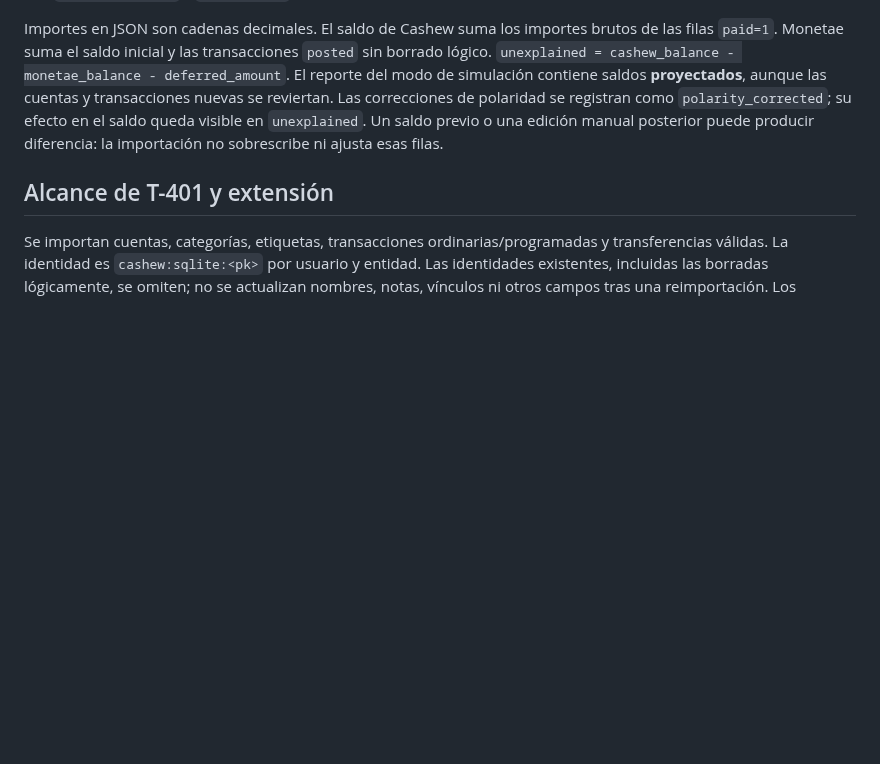
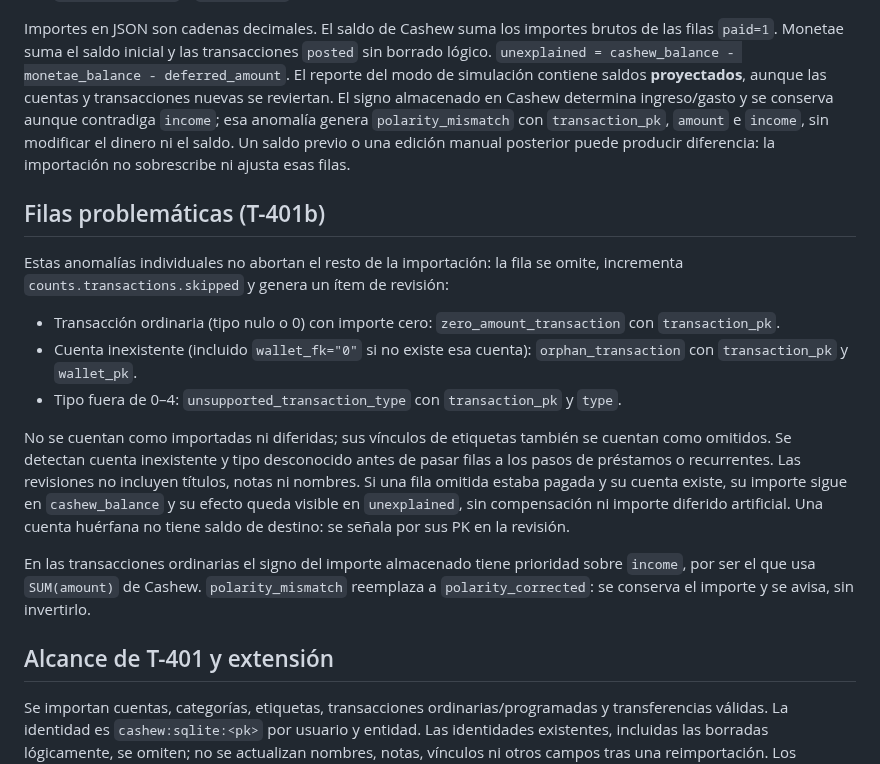
Before and after one commit to Adrian-asandym/Monetae, a Markdown page: docs/importers/cashew.md, the part around the change. Rendered like a GitHub page; blank space fills up the shorter version.

Commit message:
docs(importer): explain skipped rows and polarity reviews

```diff
--- a/docs/importers/cashew.md
+++ b/docs/importers/cashew.md
@@ -76,10 +76,33 @@ Importes en JSON son cadenas decimales. El saldo de Cashew suma los importes
 brutos de las filas `paid=1`. Monetae suma el saldo inicial y las transacciones
 `posted` sin borrado lógico. `unexplained = cashew_balance - monetae_balance -
 deferred_amount`. El reporte del modo de simulación contiene saldos **proyectados**,
-aunque las cuentas y transacciones nuevas se reviertan. Las correcciones de
-polaridad se registran como `polarity_corrected`; su efecto en el saldo queda
-visible en `unexplained`. Un saldo previo o una edición manual posterior puede
+aunque las cuentas y transacciones nuevas se reviertan. El signo almacenado en Cashew determina ingreso/gasto y se conserva aunque
+contradiga `income`; esa anomalía genera `polarity_mismatch` con
+`transaction_pk`, `amount` e `income`, sin modificar el dinero ni el saldo. Un saldo previo o una edición manual posterior puede
 producir diferencia: la importación no sobrescribe ni ajusta esas filas.
+
+## Filas problemáticas (T-401b)
+
+Estas anomalías individuales no abortan el resto de la importación: la fila se
+omite, incrementa `counts.transactions.skipped` y genera un ítem de revisión:
+
+- Transacción ordinaria (tipo nulo o 0) con importe cero:
+  `zero_amount_transaction` con `transaction_pk`.
+- Cuenta inexistente (incluido `wallet_fk="0"` si no existe esa cuenta):
+  `orphan_transaction` con `transaction_pk` y `wallet_pk`.
+- Tipo fuera de 0–4: `unsupported_transaction_type` con `transaction_pk` y `type`.
+
+No se cuentan como importadas ni diferidas; sus vínculos de etiquetas también
+se cuentan como omitidos. Se detectan cuenta inexistente y tipo desconocido
+antes de pasar filas a los pasos de préstamos o recurrentes. Las revisiones no
+incluyen títulos, notas ni nombres. Si una fila omitida estaba pagada y su cuenta
+existe, su importe sigue en `cashew_balance` y su efecto queda visible en
+`unexplained`, sin compensación ni importe diferido artificial. Una cuenta
+huérfana no tiene saldo de destino: se señala por sus PK en la revisión.
+
+En las transacciones ordinarias el signo del importe almacenado tiene prioridad
+sobre `income`, por ser el que usa `SUM(amount)` de Cashew. `polarity_mismatch`
+reemplaza a `polarity_corrected`: se conserva el importe y se avisa, sin invertirlo.
 
 ## Alcance de T-401 y extensión
 
```
